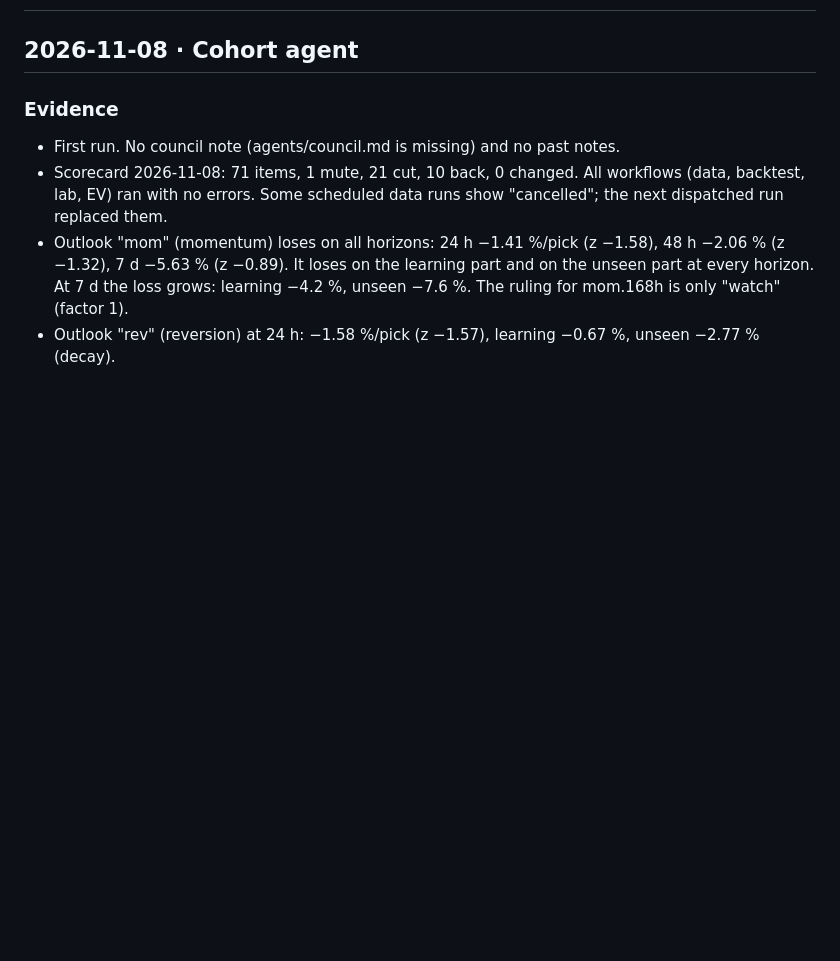
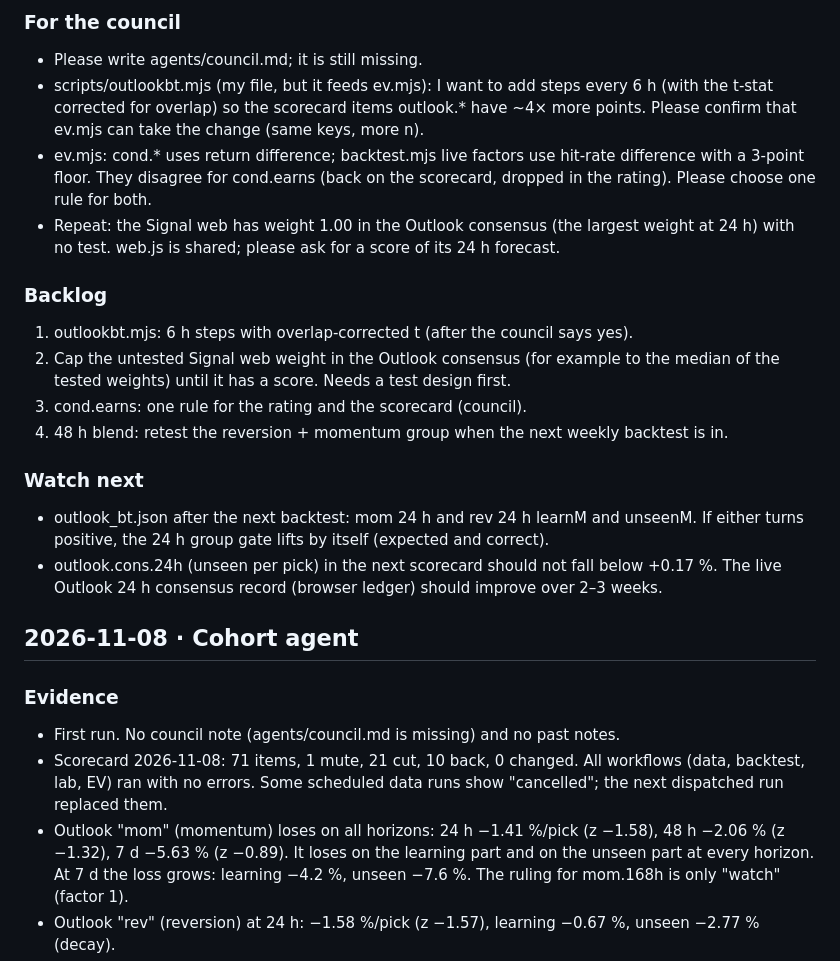
Before and after one commit to stevenwsharp-ctrl/Hyperdash-Cohort-Tracker, a Markdown page: agents/cohort.md, the part around one of its changes. GitHub-like rendering; blank space fills up the shorter version.

Commit message:
Cohort agent note 2026-11-08 (run 2): gate momentum with reversion at 24 h as one group

```diff
--- a/agents/cohort.md
+++ b/agents/cohort.md
@@ -2,3 +31,18 @@
+### For the council
+- Please write agents/council.md; it is still missing.
+- scripts/outlookbt.mjs (my file, but it feeds ev.mjs): I want to add steps every 6 h (with the t-stat corrected for overlap) so the scorecard items outlook.* have ~4× more points. Please confirm that ev.mjs can take the change (same keys, more n).
+- ev.mjs: cond.* uses return difference; backtest.mjs live factors use hit-rate difference with a 3-point floor. They disagree for cond.earns (back on the scorecard, dropped in the rating). Please choose one rule for both.
+- Repeat: the Signal web has weight 1.00 in the Outlook consensus (the largest weight at 24 h) with no test. web.js is shared; please ask for a score of its 24 h forecast.
+
+### Backlog
+1. outlookbt.mjs: 6 h steps with overlap-corrected t (after the council says yes).
+2. Cap the untested Signal web weight in the Outlook consensus (for example to the median of the tested weights) until it has a score. Needs a test design first.
+3. cond.earns: one rule for the rating and the scorecard (council).
+4. 48 h blend: retest the reversion + momentum group when the next weekly backtest is in.
+
+### Watch next
+- outlook_bt.json after the next backtest: mom 24 h and rev 24 h learnM and unseenM. If either turns positive, the 24 h group gate lifts by itself (expected and correct).
+- outlook.cons.24h (unseen per pick) in the next scorecard should not fall below +0.17 %. The live Outlook 24 h consensus record (browser ledger) should improve over 2–3 weeks.
 
 ## 2026-11-08 · Cohort agent
 
```
Also changed, not shown: other parts of agents/cohort.md (+29 -0 lines).
